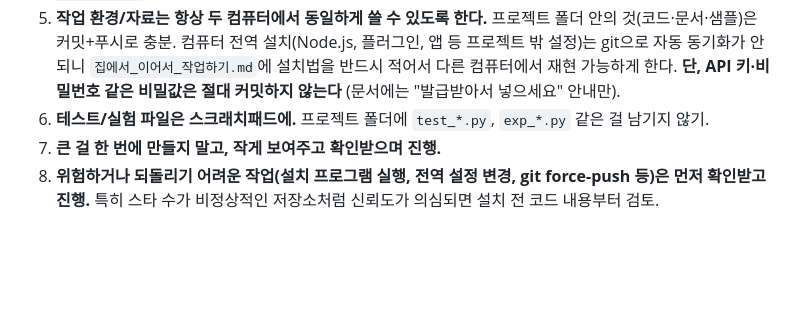
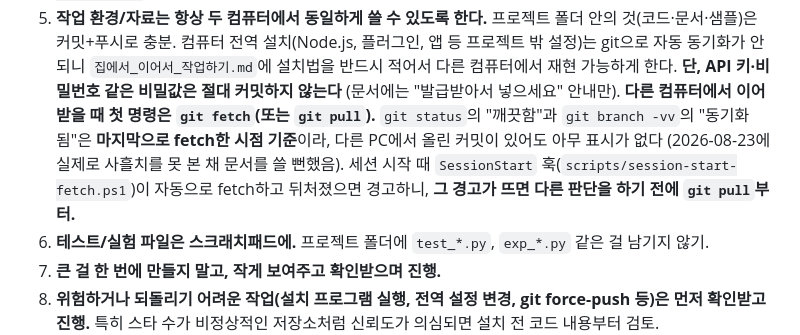
Before and after one commit to LeeDonghi/CD-Measure-public, a Markdown page: CLAUDE.md, the part around the change. Drawn GitHub-style; blank space fills up the shorter version.

Commit message:
작업 규칙에 "이어받을 때 git fetch 먼저" 추가
다른 컴퓨터에서 이어받을 때 fetch를 안 한 상태의 git status / branch -vv 는
"동기화됨"으로 나와, 원격에 이미 올라온 커밋을 못 본 채 판단할 수 있다.
세션 시작 훅으로 자동 fetch + 뒤처짐 경고를 붙였고 그 규칙을 문서에 남김.

Co-Authored-By: Claude Opus 5 <noreply@anthropic.com>

```diff
--- a/CLAUDE.md
+++ b/CLAUDE.md
@@ -47,6 +47,12 @@
    안 되니 `집에서_이어서_작업하기.md`에 설치법을 반드시 적어서 다른
    컴퓨터에서 재현 가능하게 한다. **단, API 키·비밀번호 같은 비밀값은
    절대 커밋하지 않는다** (문서에는 "발급받아서 넣으세요" 안내만).
+   **다른 컴퓨터에서 이어받을 때 첫 명령은 `git fetch`(또는 `git pull`).**
+   `git status`의 "깨끗함"과 `git branch -vv`의 "동기화됨"은 **마지막으로
+   fetch한 시점 기준**이라, 다른 PC에서 올린 커밋이 있어도 아무 표시가 없다
+   (2026-08-23에 실제로 사흘치를 못 본 채 문서를 쓸 뻔했음). 세션 시작 때
+   `SessionStart` 훅(`scripts/session-start-fetch.ps1`)이 자동으로 fetch하고
+   뒤처졌으면 경고하니, **그 경고가 뜨면 다른 판단을 하기 전에 `git pull`부터.**
 6. **테스트/실험 파일은 스크래치패드에.** 프로젝트 폴더에 `test_*.py`,
    `exp_*.py` 같은 걸 남기지 않기.
 7. **큰 걸 한 번에 만들지 말고, 작게 보여주고 확인받으며 진행.**
```
